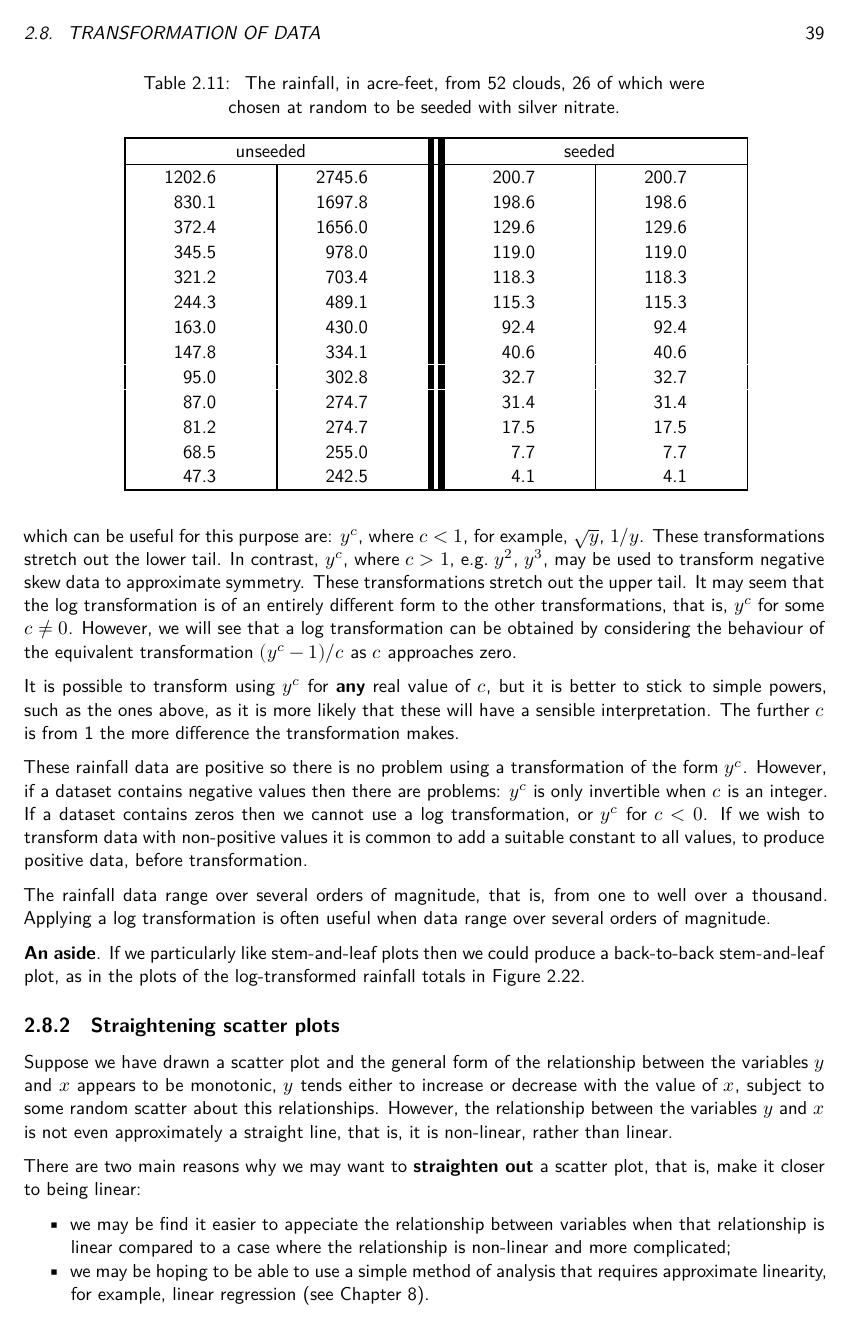
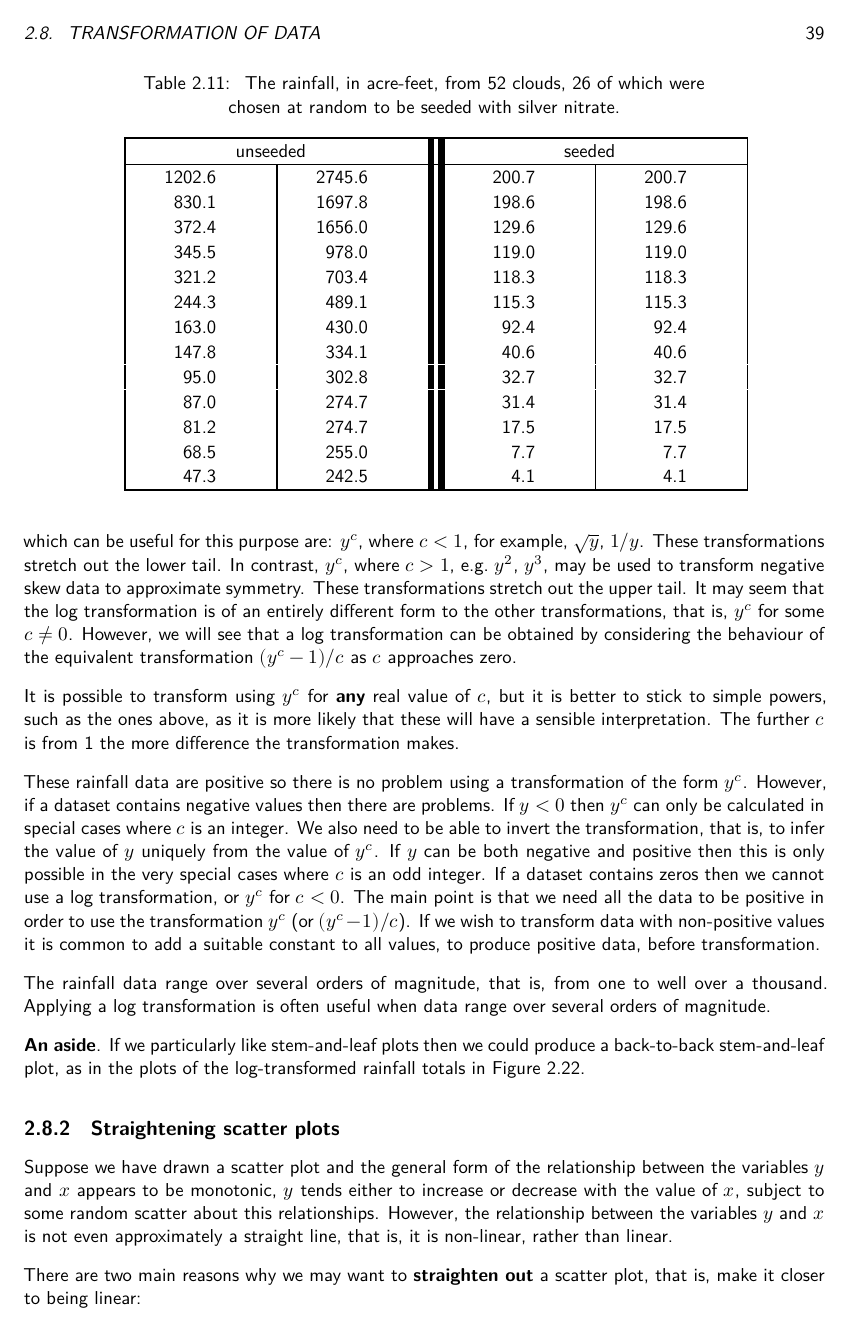
Before and after one commit to paulnorthrop/stat0002book, a LaTeX thesis (docs/stat0002book.tex): page 39 of 78. Compiled offline with XeLaTeX.

Commit message:
Correction transformation text

```diff
--- a/docs/stat0002book.tex
+++ b/docs/stat0002book.tex
@@ -107,7 +107,7 @@
 
 \title{STAT0002 Introduction to Probability and Statistics}
 \author{Dr Paul Northrop}
-\date{2020-10-11}
+\date{2020-10-13}
 
 \begin{document}
 \maketitle
@@ -1826,7 +1826,7 @@ We have used a log transformation make positive skew data more symmetric. Other
 
 It is possible to transform using \(y^c\) for \textbf{any} real value of \(c\), but it is better to stick to simple powers, such as the ones above, as it is more likely that these will have a sensible interpretation. The further \(c\) is from 1 the more difference the transformation makes.
 
-These rainfall data are positive so there is no problem using a transformation of the form \(y^c\). However, if a dataset contains negative values then there are problems: \(y^c\) is only invertible when \(c\) is an integer. If a dataset contains zeros then we cannot use a log transformation, or \(y^c\) for \(c < 0\). If we wish to transform data with non-positive values it is common to add a suitable constant to all values, to produce positive data, before transformation.
+These rainfall data are positive so there is no problem using a transformation of the form \(y^c\). However, if a dataset contains negative values then there are problems. If \(y<0\) then \(y^c\) can only be calculated in special cases where \(c\) is an integer. We also need to be able to invert the transformation, that is, to infer the value of \(y\) uniquely from the value of \(y^c\). If \(y\) can be both negative and positive then this is only possible in the very special cases where \(c\) is an odd integer. If a dataset contains zeros then we cannot use a log transformation, or \(y^c\) for \(c < 0\). The main point is that we need all the data to be positive in order to use the transformation \(y^c\) (or \((y^c - 1) / c\)). If we wish to transform data with non-positive values it is common to add a suitable constant to all values, to produce positive data, before transformation.
 
 The rainfall data range over several orders of magnitude, that is, from one to well over a thousand. Applying a log transformation is often useful when data range over several orders of magnitude.
 
```
Also changed, not shown: docs/stat0002book.pdf.
